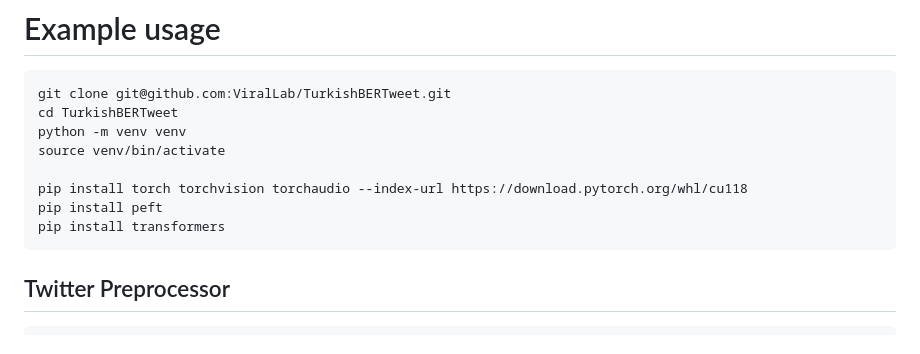
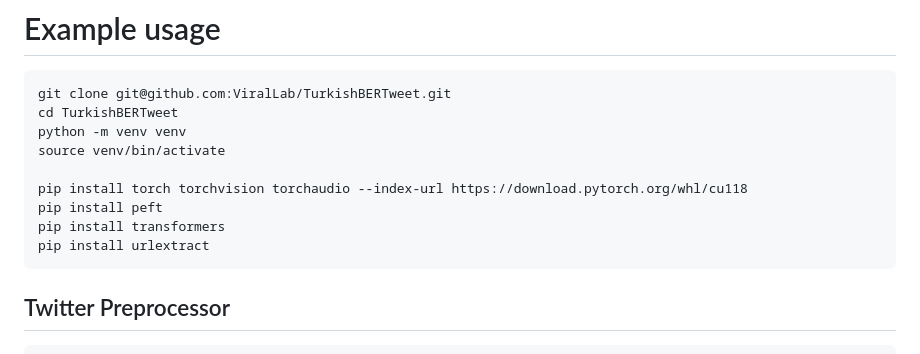
Before and after one commit to ViralLab/TurkishBERTweet, a Markdown page: README.md, the part around the change. Drawn GitHub-style.

````diff
--- a/README.md
+++ b/README.md
@@ -41,6 +41,7 @@ source venv/bin/activate
 pip install torch torchvision torchaudio --index-url https://download.pytorch.org/whl/cu118
 pip install peft
 pip install transformers
+pip install urlextract
 ```
 
 
````
